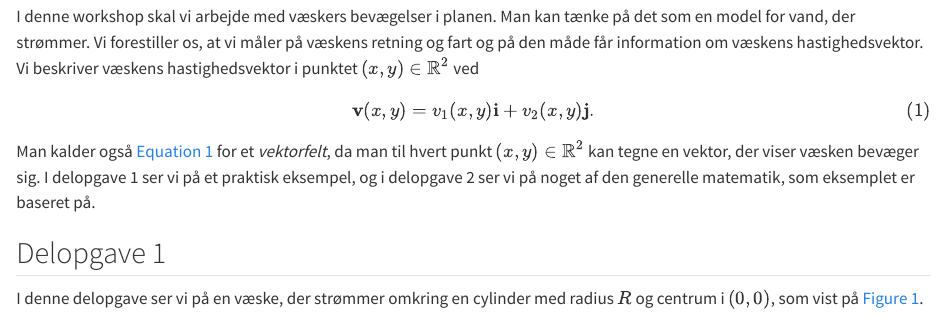
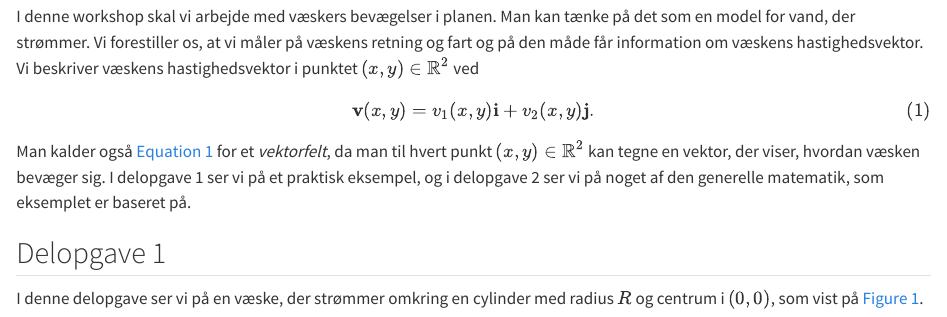
Before and after one commit to Erasmus-CTM/thematicProjects, a Quarto document (Calculus/PartialDerivatives/PotentialFlow/potentialFlowDA.qmd): the page in a window 1100 px wide, from 130 px down. Rendered offline with R 4.5, knitr and Pandoc in place of Quarto, with nearby package versions.

Commit message:
Fix typo

```diff
--- a/Calculus/PartialDerivatives/PotentialFlow/potentialFlowDA.qmd
+++ b/Calculus/PartialDerivatives/PotentialFlow/potentialFlowDA.qmd
@@ -1,6 +1,7 @@
 ---
 title: "Potentialstrømning"
 lang: da
+engine: markdown
 format:
   html:
     embed-resources: true
@@ -17,7 +18,7 @@ crossref:
 I denne workshop skal vi arbejde med væskers bevægelser i planen. Man kan tænke på det som en model for vand, der strømmer. Vi forestiller os, at vi måler på væskens retning og fart  og på den måde får information om væskens hastighedsvektor. Vi beskriver væskens hastighedsvektor i punktet $(x,y)\in \mathbb{R}^2$ ved
 $$\mathbf{v}(x,y) = v_1(x,y)\mathbf{i}+ v_2(x,y)\mathbf{j}.$${#eq-vectorfield}
 
-Man kalder også @eq-vectorfield for et *vektorfelt*, da man til hvert punkt $(x,y)\in \mathbb{R}^2$ kan tegne en vektor, der viser væsken bevæger sig. I delopgave 1 ser vi på et praktisk eksempel, og i delopgave 2 ser vi på noget af den generelle matematik, som eksemplet er baseret på.
+Man kalder også @eq-vectorfield for et *vektorfelt*, da man til hvert punkt $(x,y)\in \mathbb{R}^2$ kan tegne en vektor, der viser, hvordan væsken bevæger sig. I delopgave 1 ser vi på et praktisk eksempel, og i delopgave 2 ser vi på noget af den generelle matematik, som eksemplet er baseret på.
 
 ## Delopgave 1{#sec-opg1}
 I denne delopgave ser vi på en væske, der strømmer omkring en cylinder med radius $R$ og centrum i $(0,0)$, som vist på @fig-PotentialFlowCylinder.
```
Also changed, not shown: 1 other file.
